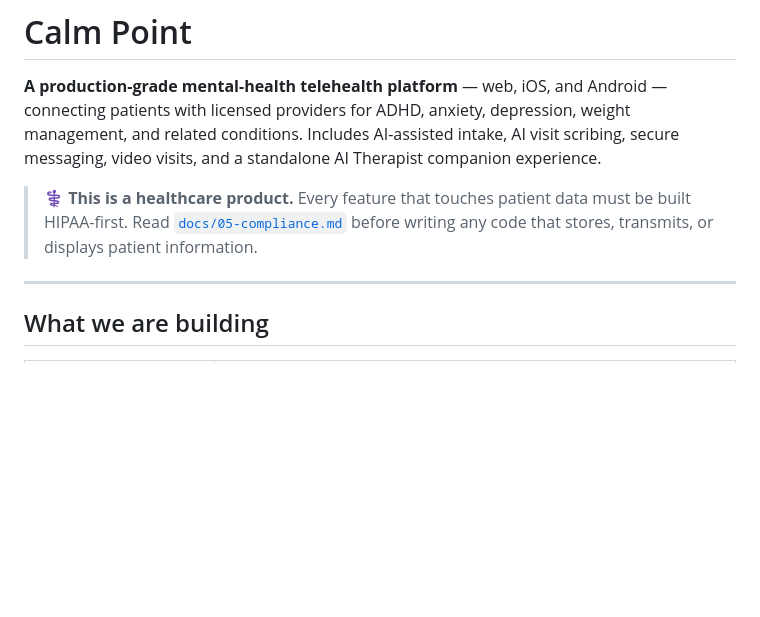
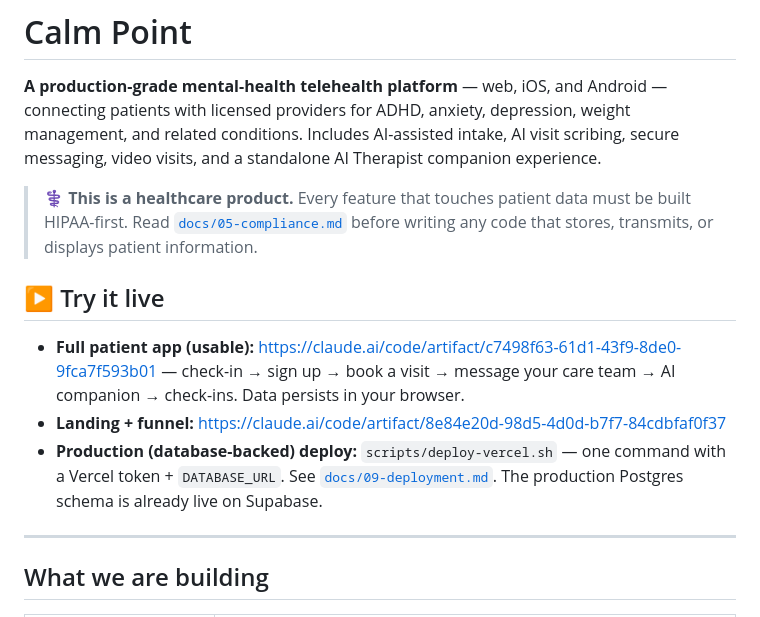
Before and after one commit to Calm-Point/calm-point, a Markdown page: README.md, the part around the change. Drawn GitHub-style; blank space fills up the shorter version.

Commit message:
README: surface the live app URL + one-command production deploy
Co-Authored-By: Claude Fable 5 <noreply@anthropic.com>
Claude-Session: https://claude.ai/code/session_01UYTbwui5TSwNB7h7iMPbZ5

```diff
--- a/README.md
+++ b/README.md
@@ -3,6 +3,12 @@
 **A production-grade mental-health telehealth platform** — web, iOS, and Android — connecting patients with licensed providers for ADHD, anxiety, depression, weight management, and related conditions. Includes AI-assisted intake, AI visit scribing, secure messaging, video visits, and a standalone AI Therapist companion experience.
 
 > ⚕️ **This is a healthcare product.** Every feature that touches patient data must be built HIPAA-first. Read [`docs/05-compliance.md`](docs/05-compliance.md) before writing any code that stores, transmits, or displays patient information.
+
+## ▶️ Try it live
+
+- **Full patient app (usable):** https://claude.ai/code/artifact/c7498f63-61d1-43f9-8de0-9fca7f593b01 — check-in → sign up → book a visit → message your care team → AI companion → check-ins. Data persists in your browser.
+- **Landing + funnel:** https://claude.ai/code/artifact/8e84e20d-98d5-4d0d-b7f7-84cdbfaf0f37
+- **Production (database-backed) deploy:** `scripts/deploy-vercel.sh` — one command with a Vercel token + `DATABASE_URL`. See [`docs/09-deployment.md`](docs/09-deployment.md). The production Postgres schema is already live on Supabase.
 
 ---
 
```
